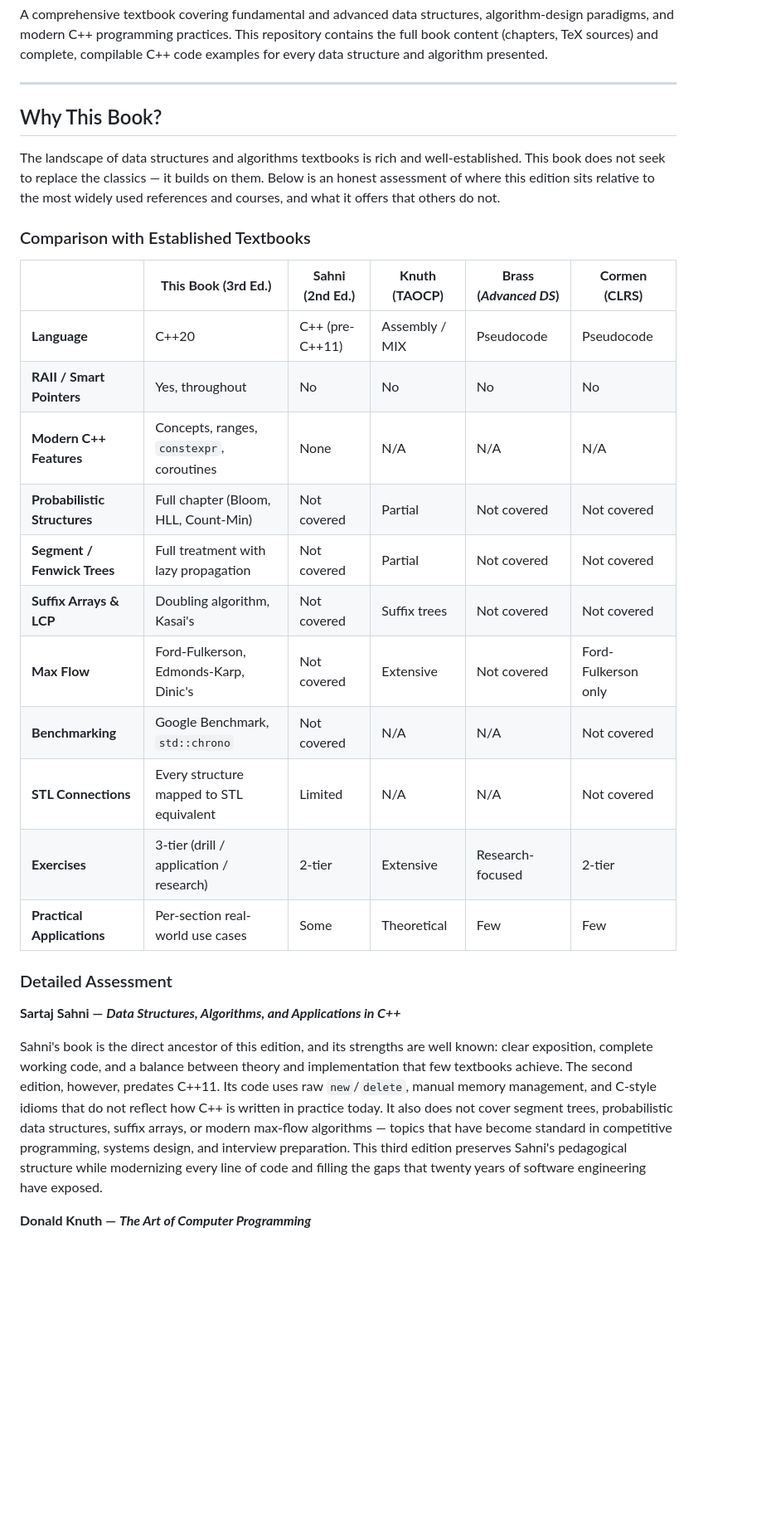
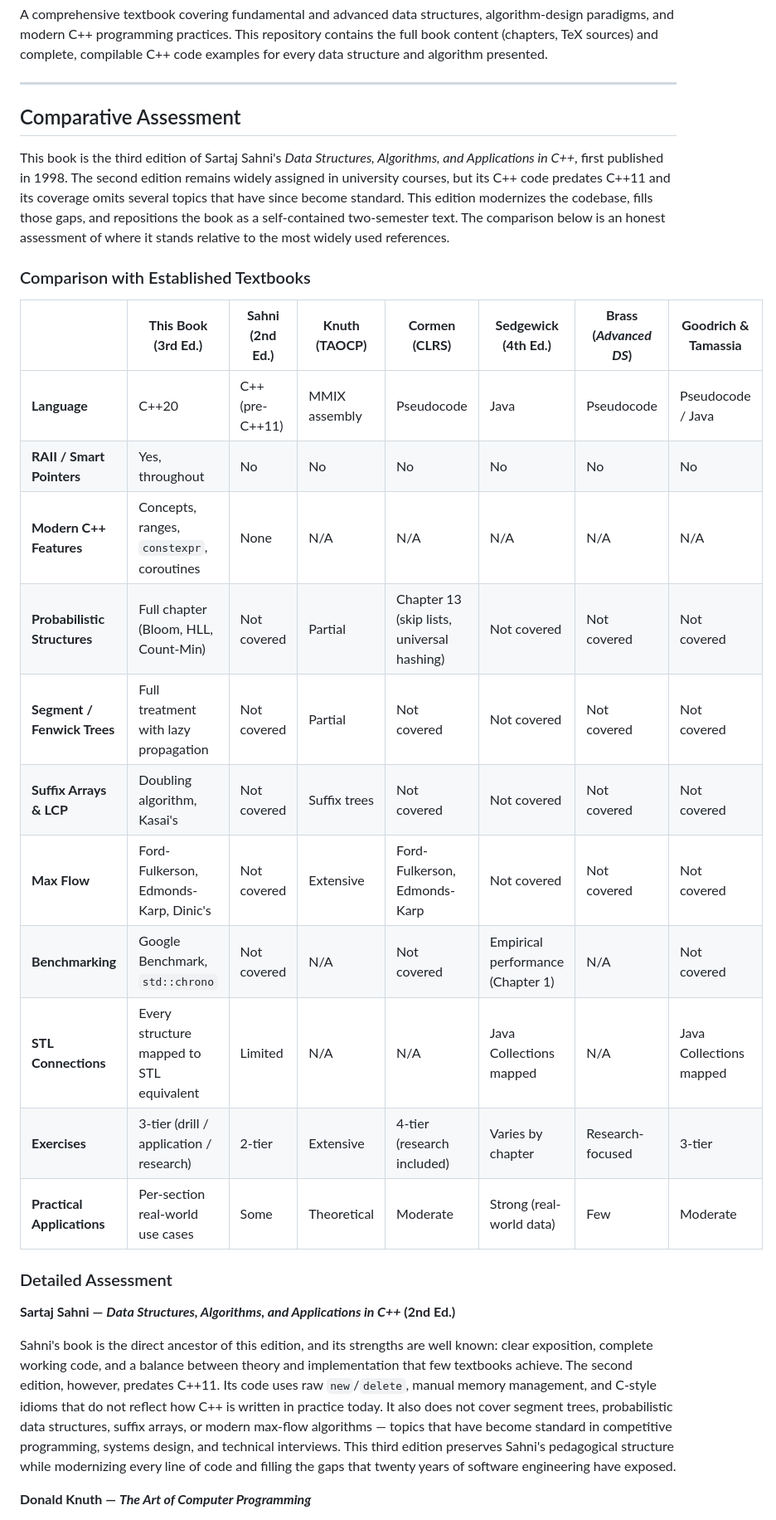
Before and after one commit to csv610/datastruct_book, a Markdown page: README.md, the part around one of its changes. Shown at 83% size. Rendered like a GitHub page; blank space fills up the shorter version.

Commit message:
Fix factual errors, add Sedgewick and Goodrich, clarify 3rd edition lineage

```diff
--- a/README.md
+++ b/README.md
@@ -6,31 +6,31 @@ A comprehensive textbook covering fundamental and advanced data structures, algo
 
 ---
 
-## Why This Book?
+## Comparative Assessment
 
-The landscape of data structures and algorithms textbooks is rich and well-established. This book does not seek to replace the classics — it builds on them. Below is an honest assessment of where this edition sits relative to the most widely used references and courses, and what it offers that others do not.
+This book is the third edition of Sartaj Sahni's *Data Structures, Algorithms, and Applications in C++*, first published in 1998. The second edition remains widely assigned in university courses, but its C++ code predates C++11 and its coverage omits several topics that have since become standard. This edition modernizes the codebase, fills those gaps, and repositions the book as a self-contained two-semester text. The comparison below is an honest assessment of where it stands relative to the most widely used references.
 
 ### Comparison with Established Textbooks
 
-| | **This Book (3rd Ed.)** | **Sahni (2nd Ed.)** | **Knuth (TAOCP)** | **Brass (*Advanced DS*)** | **Cormen (CLRS)** |
-|---|---|---|---|---|---|
-| **Language** | C++20 | C++ (pre-C++11) | Assembly / MIX | Pseudocode | Pseudocode |
-| **RAII / Smart Pointers** | Yes, throughout | No | No | No | No |
-| **Modern C++ Features** | Concepts, ranges, `constexpr`, coroutines | None | N/A | N/A | N/A |
-| **Probabilistic Structures** | Full chapter (Bloom, HLL, Count-Min) | Not covered | Partial | Not covered | Not covered |
-| **Segment / Fenwick Trees** | Full treatment with lazy propagation | Not covered | Partial | Not covered | Not covered |
-| **Suffix Arrays & LCP** | Doubling algorithm, Kasai's | Not covered | Suffix trees | Not covered | Not covered |
-| **Max Flow** | Ford-Fulkerson, Edmonds-Karp, Dinic's | Not covered | Extensive | Not covered | Ford-Fulkerson only |
-| **Benchmarking** | Google Benchmark, `std::chrono` | Not covered | N/A | N/A | Not covered |
-| **STL Connections** | Every structure mapped to STL equivalent | Limited | N/A | N/A | Not covered |
-| **Exercises** | 3-tier (drill / application / research) | 2-tier | Extensive | Research-focused | 2-tier |
-| **Practical Applications** | Per-section real-world use cases | Some | Theoretical | Few | Few |
+| | **This Book (3rd Ed.)** | **Sahni (2nd Ed.)** | **Knuth (TAOCP)** | **Cormen (CLRS)** | **Sedgewick (4th Ed.)** | **Brass (*Advanced DS*)** | **Goodrich & Tamassia** |
+|---|---|---|---|---|---|---|---|
+| **Language** | C++20 | C++ (pre-C++11) | MMIX assembly | Pseudocode | Java | Pseudocode | Pseudocode / Java |
+| **RAII / Smart Pointers** | Yes, throughout | No | No | No | No | No | No |
+| **Modern C++ Features** | Concepts, ranges, `constexpr`, coroutines | None | N/A | N/A | N/A | N/A | N/A |
+| **Probabilistic Structures** | Full chapter (Bloom, HLL, Count-Min) | Not covered | Partial | Chapter 13 (skip lists, universal hashing) | Not covered | Not covered | Not covered |
+| **Segment / Fenwick Trees** | Full treatment with lazy propagation | Not covered | Partial | Not covered | Not covered | Not covered | Not covered |
+| **Suffix Arrays & LCP** | Doubling algorithm, Kasai's | Not covered | Suffix trees | Not covered | Not covered | Not covered | Not covered |
+| **Max Flow** | Ford-Fulkerson, Edmonds-Karp, Dinic's | Not covered | Extensive | Ford-Fulkerson, Edmonds-Karp | Not covered | Not covered | Not covered |
+| **Benchmarking** | Google Benchmark, `std::chrono` | Not covered | N/A | Not covered | Empirical performance (Chapter 1) | N/A | Not covered |
+| **STL Connections** | Every structure mapped to STL equivalent | Limited | N/A | N/A | Java Collections mapped | N/A | Java Collections mapped |
+| **Exercises** | 3-tier (drill / application / research) | 2-tier | Extensive | 4-tier (research included) | Varies by chapter | Research-focused | 3-tier |
+| **Practical Applications** | Per-section real-world use cases | Some | Theoretical | Moderate | Strong (real-world data) | Few | Moderate |
 
 ### Detailed Assessment
 
-**Sartaj Sahni — *Data Structures, Algorithms, and Applications in C++***
+**Sartaj Sahni — *Data Structures, Algorithms, and Applications in C++* (2nd Ed.)**
 
-Sahni's book is the direct ancestor of this edition, and its strengths are well known: clear exposition, complete working code, and a balance between theory and implementation that few textbooks achieve. The second edition, however, predates C++11. Its code uses raw `new`/`delete`, manual memory management, and C-style idioms that do not reflect how C++ is written in practice today. It also does not cover segment trees, probabilistic data structures, suffix arrays, or modern max-flow algorithms — topics that have become standard in competitive programming, systems design, and interview preparation. This third edition preserves Sahni's pedagogical structure while modernizing every line of code and filling the gaps that twenty years of software engineering have exposed.
+Sahni's book is the direct ancestor of this edition, and its strengths are well known: clear exposition, complete working code, and a balance between theory and implementation that few textbooks achieve. The second edition, however, predates C++11. Its code uses raw `new`/`delete`, manual memory management, and C-style idioms that do not reflect how C++ is written in practice today. It also does not cover segment trees, probabilistic data structures, suffix arrays, or modern max-flow algorithms — topics that have become standard in competitive programming, systems design, and technical interviews. This third edition preserves Sahni's pedagogical structure while modernizing every line of code and filling the gaps that twenty years of software engineering have exposed.
 
 **Donald Knuth — *The Art of Computer Programming***
 
```
Also changed, not shown: other parts of README.md (+23 -9 lines).
